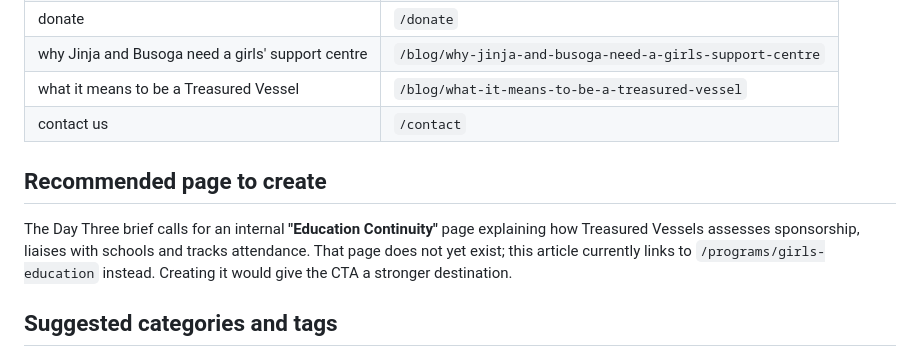
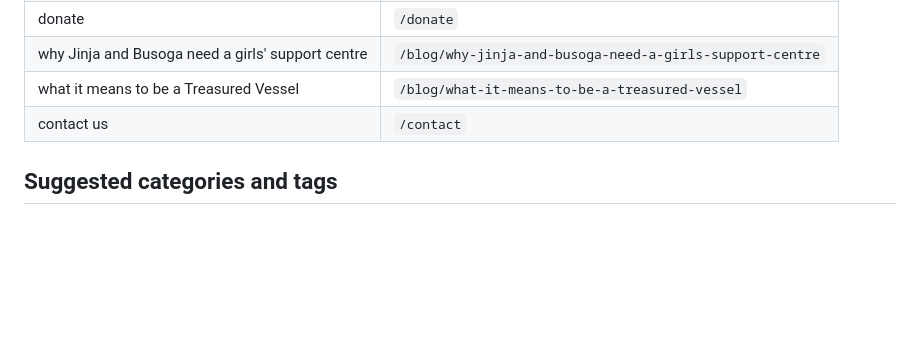
Before and after one commit to zeddigital/treasuredvesselsgirlscentre, a Markdown page: content/blog/five-barriers-that-push-a-girl-out-of-school.md, the part around the change. GitHub-like rendering; blank space fills up the shorter version.

Commit message:
Drop the Education Continuity page recommendation
The Day Three CTA points at /programs/girls-education, which is the
intended destination, so the note proposing a separate Education
Continuity page is no longer needed.

Co-Authored-By: Claude Opus 4.8 <noreply@anthropic.com>
Claude-Session: https://claude.ai/code/session_018qCZ2RCAq9dX6es8Z6ufHv

```diff
--- a/content/blog/five-barriers-that-push-a-girl-out-of-school.md
+++ b/content/blog/five-barriers-that-push-a-girl-out-of-school.md
@@ -224,10 +224,6 @@ Because fees are usually one of several barriers operating at once. A girl whose
 | what it means to be a Treasured Vessel | `/blog/what-it-means-to-be-a-treasured-vessel` |
 | contact us | `/contact` |
 
-## Recommended page to create
-
-The Day Three brief calls for an internal **"Education Continuity"** page explaining how Treasured Vessels assesses sponsorship, liaises with schools and tracks attendance. That page does not yet exist; this article currently links to `/programs/girls-education` instead. Creating it would give the CTA a stronger destination.
-
 ## Suggested categories and tags
 
 **Categories:** Girls' Education · Advocacy
```
